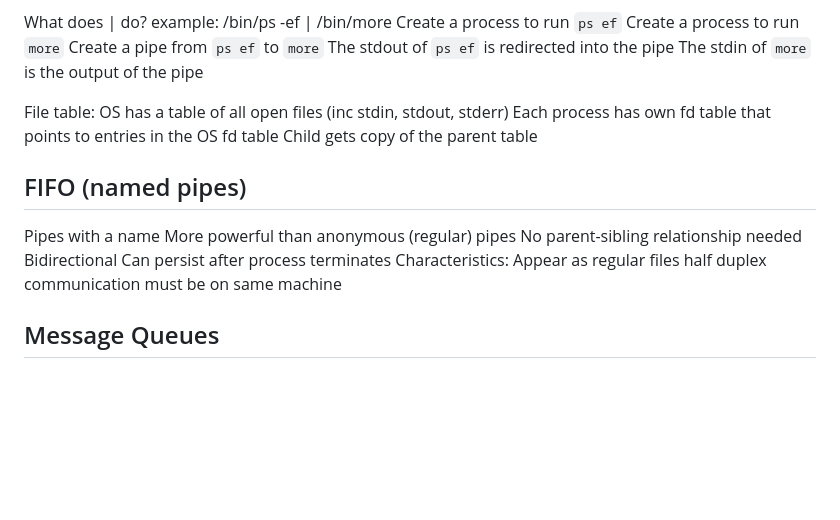
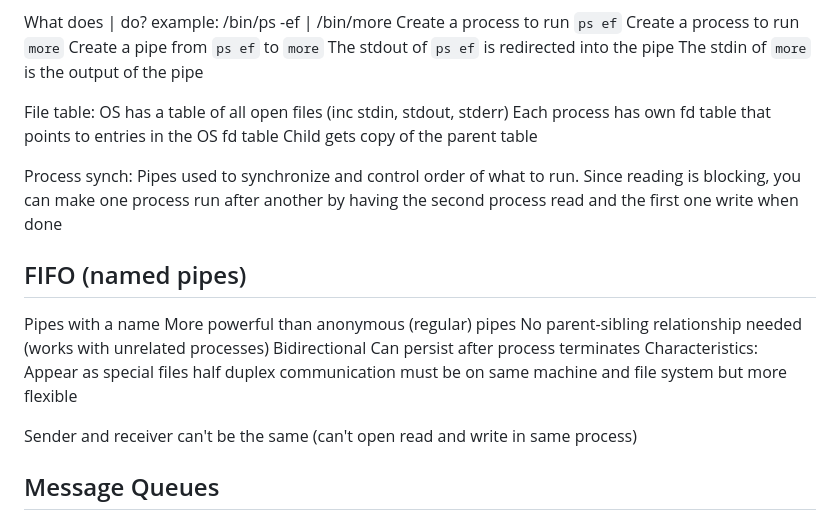
Before and after one commit to arnav-jain1/Fall_2024, a Markdown page: EECS_678/3- Processes.md, the part around the change. Rendered like a GitHub page; blank space fills up the shorter version.

Commit message:
Obsidian backup: 2024-10-05 13:51:59

```diff
--- a/EECS_678/3- Processes.md
+++ b/EECS_678/3- Processes.md
@@ -303,16 +303,21 @@ File table:
 	Each process has own fd table that points to entries in the OS fd table
 	Child gets copy of the parent table
 
+Process synch:
+	Pipes used to synchronize and control order of what to run.
+	Since reading is blocking, you can make one process run after another by having the second process read and the first one write when done
 ## FIFO (named pipes)
 Pipes with a name
 More powerful than anonymous (regular) pipes
-	No parent-sibling relationship needed
+	No parent-sibling relationship needed (works with unrelated processes)
 	Bidirectional
 	Can persist after process terminates
 Characteristics:
-	Appear as regular files
+	Appear as special files
 	half duplex
-	communication must be on same machine
+	communication must be on same machine and file system but more flexible
+
+Sender and receiver can't be the same (can't open read and write in same process)
 
 ## Message Queues
 Linux uses indirect communication or mailboxes
```
